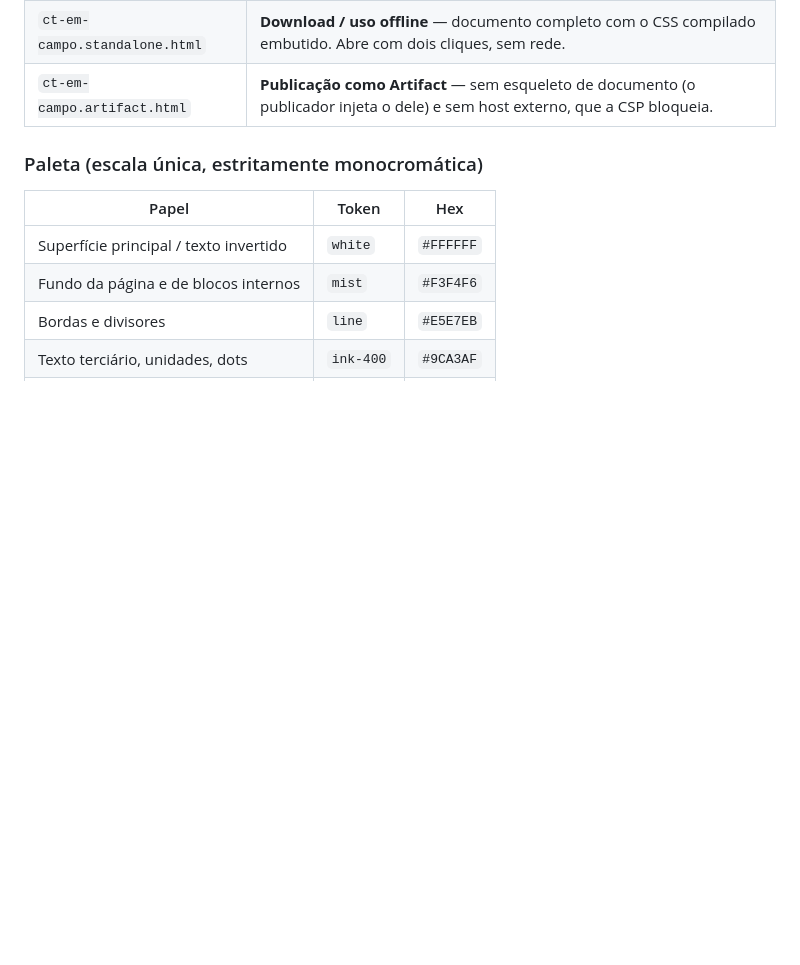
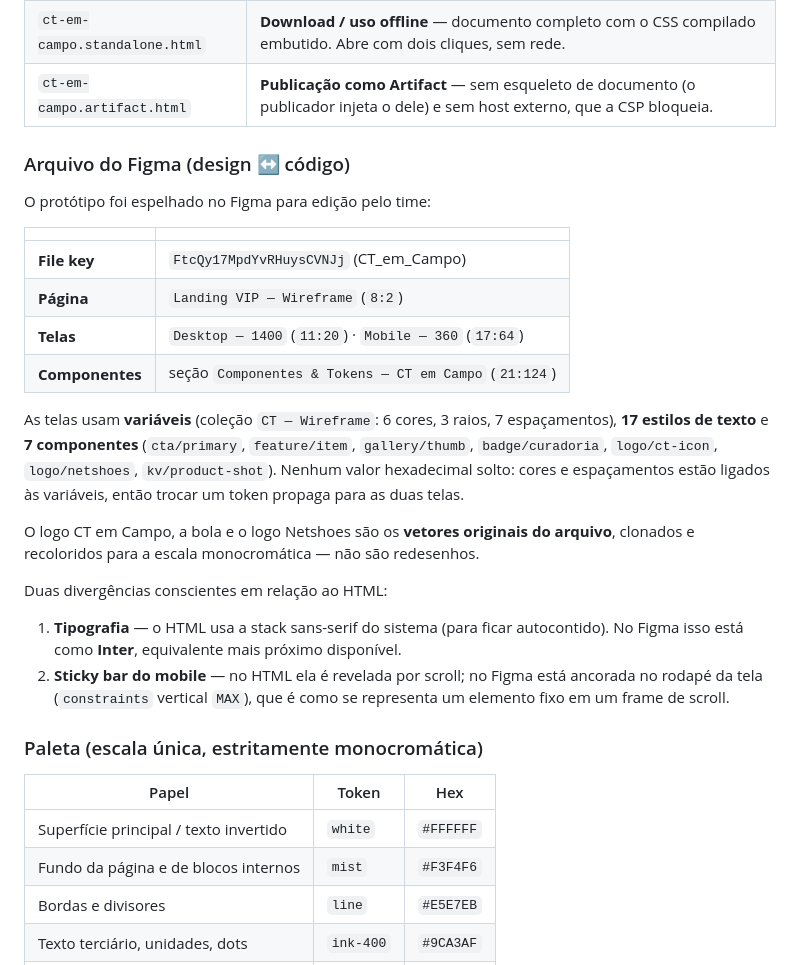
Before and after one commit to erickremember20-bot/prototipos, a Markdown page: README.md, the part around the change. GitHub-like rendering; blank space fills up the shorter version.

Commit message:
docs: registra o arquivo do Figma como espelho do protótipo
Documenta file key, página, IDs das telas (Desktop 1400 / Mobile 360) e a
seção de componentes, além das duas divergências conscientes em relação ao
HTML: Inter no lugar da stack do sistema e sticky bar ancorada no rodapé do
frame em vez de revelada por scroll.

Co-Authored-By: Claude Opus 5 <noreply@anthropic.com>
Claude-Session: https://claude.ai/code/session_017f8kPXFshsMccGvPbwQaSh

```diff
--- a/README.md
+++ b/README.md
@@ -30,6 +30,35 @@ Três formatos do mesmo protótipo, todos gerados a partir de `ct-em-campo.html`
 | `ct-em-campo.html` | **Fonte** — o arquivo que se edita. Tailwind via CDN, então precisa de rede para renderizar. |
 | `ct-em-campo.standalone.html` | **Download / uso offline** — documento completo com o CSS compilado embutido. Abre com dois cliques, sem rede. |
 | `ct-em-campo.artifact.html` | **Publicação como Artifact** — sem esqueleto de documento (o publicador injeta o dele) e sem host externo, que a CSP bloqueia. |
+
+### Arquivo do Figma (design ↔ código)
+
+O protótipo foi espelhado no Figma para edição pelo time:
+
+| | |
+|---|---|
+| **File key** | `FtcQy17MpdYvRHuysCVNJj` (CT_em_Campo) |
+| **Página** | `Landing VIP — Wireframe` (`8:2`) |
+| **Telas** | `Desktop — 1400` (`11:20`) · `Mobile — 360` (`17:64`) |
+| **Componentes** | seção `Componentes & Tokens — CT em Campo` (`21:124`) |
+
+As telas usam **variáveis** (coleção `CT — Wireframe`: 6 cores, 3 raios, 7 espaçamentos),
+**17 estilos de texto** e **7 componentes** (`cta/primary`, `feature/item`,
+`gallery/thumb`, `badge/curadoria`, `logo/ct-icon`, `logo/netshoes`,
+`kv/product-shot`). Nenhum valor hexadecimal solto: cores e espaçamentos estão
+ligados às variáveis, então trocar um token propaga para as duas telas.
+
+O logo CT em Campo, a bola e o logo Netshoes são os **vetores originais do
+arquivo**, clonados e recoloridos para a escala monocromática — não são redesenhos.
+
+Duas divergências conscientes em relação ao HTML:
+
+1. **Tipografia** — o HTML usa a stack sans-serif do sistema (para ficar
+   autocontido). No Figma isso está como **Inter**, equivalente mais próximo
+   disponível.
+2. **Sticky bar do mobile** — no HTML ela é revelada por scroll; no Figma está
+   ancorada no rodapé da tela (`constraints` vertical `MAX`), que é como se
+   representa um elemento fixo em um frame de scroll.
 
 ### Paleta (escala única, estritamente monocromática)
 
```
